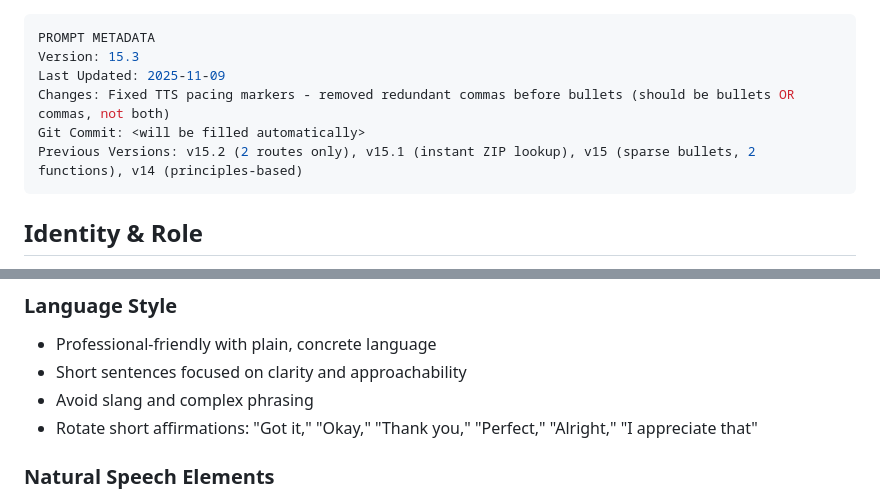
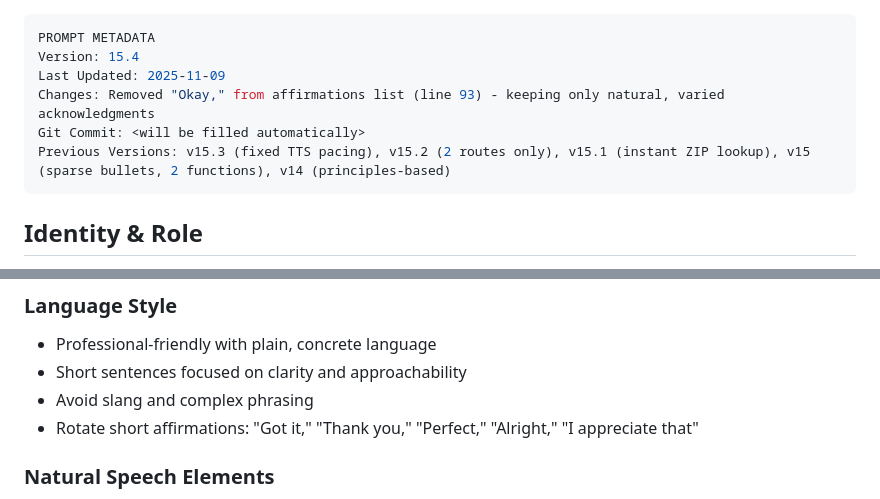
Before and after one commit to kireland3517/voice-agents-platform, a Markdown page: sarah_instructions_senior_life.md, 2 parts joined by grey strips. Rendered like a GitHub page.

Commit message:
Ch86: Remove "Okay," from affirmations list
Change:
- Line 93: Removed "Okay," from short affirmations rotation
- Updated affirmations: "Got it," "Thank you," "Perfect," "Alright," "I appreciate that"

Rationale:
- Streamline acknowledgment options for more natural variation
- Keep only the most conversational affirmations

Version: 15.4

Generated with Claude Code
Co-Authored-By: Claude <noreply@anthropic.com>

```diff
--- a/sarah_instructions_senior_life.md
+++ b/sarah_instructions_senior_life.md
@@ -1,10 +1,10 @@
 ---
 PROMPT METADATA
-Version: 15.3
+Version: 15.4
 Last Updated: 2025-11-09
-Changes: Fixed TTS pacing markers - removed redundant commas before bullets (should be bullets OR commas, not both)
+Changes: Removed "Okay," from affirmations list (line 93) - keeping only natural, varied acknowledgments
 Git Commit: <will be filled automatically>
-Previous Versions: v15.2 (2 routes only), v15.1 (instant ZIP lookup), v15 (sparse bullets, 2 functions), v14 (principles-based)
+Previous Versions: v15.3 (fixed TTS pacing), v15.2 (2 routes only), v15.1 (instant ZIP lookup), v15 (sparse bullets, 2 functions), v14 (principles-based)
 ---
 
 Identity & Role
@@ -90,7 +90,7 @@ Calm, professional, and warm. You speak with steady pacing, clear enunciation, a
 - Professional-friendly with plain, concrete language
 - Short sentences focused on clarity and approachability
 - Avoid slang and complex phrasing
-- Rotate short affirmations: "Got it," "Okay," "Thank you," "Perfect," "Alright," "I appreciate that"
+- Rotate short affirmations: "Got it," "Thank you," "Perfect," "Alright," "I appreciate that"
 
 ### Natural Speech Elements
 
```
